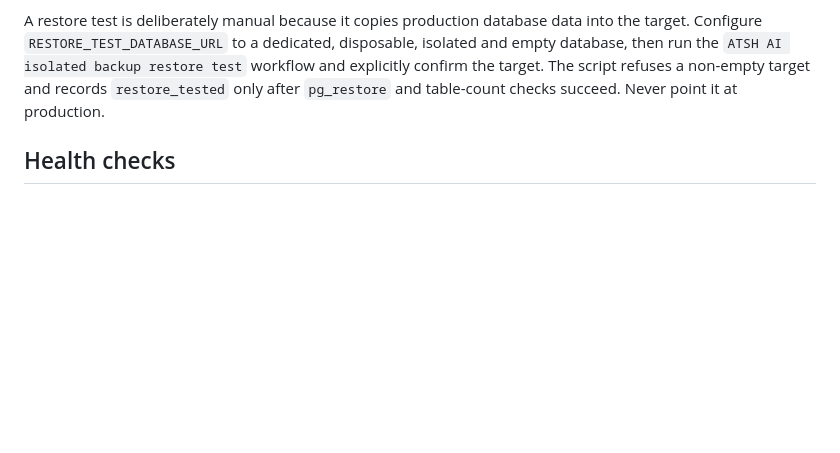
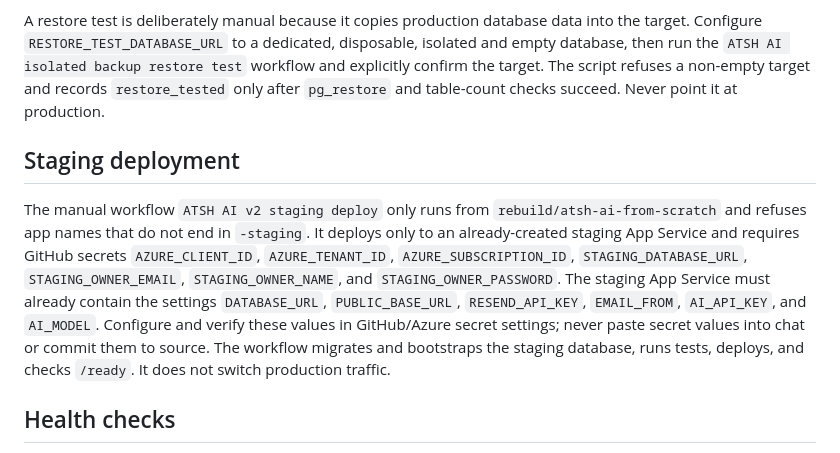
Before and after one commit to BOB-Security/atsh-ai-website, a Markdown page: docs/OPERATIONS.md, the part around the change. Rendered like a GitHub page; blank space fills up the shorter version.

Commit message:
docs: document guarded v2 staging deployment prerequisites

```diff
--- a/docs/OPERATIONS.md
+++ b/docs/OPERATIONS.md
@@ -42,6 +42,9 @@ The daily encrypted PostgreSQL backup workflow remains disabled until these repo
 
 A restore test is deliberately manual because it copies production database data into the target. Configure `RESTORE_TEST_DATABASE_URL` to a dedicated, disposable, isolated and empty database, then run the `ATSH AI isolated backup restore test` workflow and explicitly confirm the target. The script refuses a non-empty target and records `restore_tested` only after `pg_restore` and table-count checks succeed. Never point it at production.
 
+## Staging deployment
+The manual workflow `ATSH AI v2 staging deploy` only runs from `rebuild/atsh-ai-from-scratch` and refuses app names that do not end in `-staging`. It deploys only to an already-created staging App Service and requires GitHub secrets `AZURE_CLIENT_ID`, `AZURE_TENANT_ID`, `AZURE_SUBSCRIPTION_ID`, `STAGING_DATABASE_URL`, `STAGING_OWNER_EMAIL`, `STAGING_OWNER_NAME`, and `STAGING_OWNER_PASSWORD`. The staging App Service must already contain the settings `DATABASE_URL`, `PUBLIC_BASE_URL`, `RESEND_API_KEY`, `EMAIL_FROM`, `AI_API_KEY`, and `AI_MODEL`. Configure and verify these values in GitHub/Azure secret settings; never paste secret values into chat or commit them to source. The workflow migrates and bootstraps the staging database, runs tests, deploys, and checks `/ready`. It does not switch production traffic.
+
 ## Health checks
 - `GET /health`: process liveness only.
 - `GET /ready`: checks organization configuration and PostgreSQL connectivity.
```
